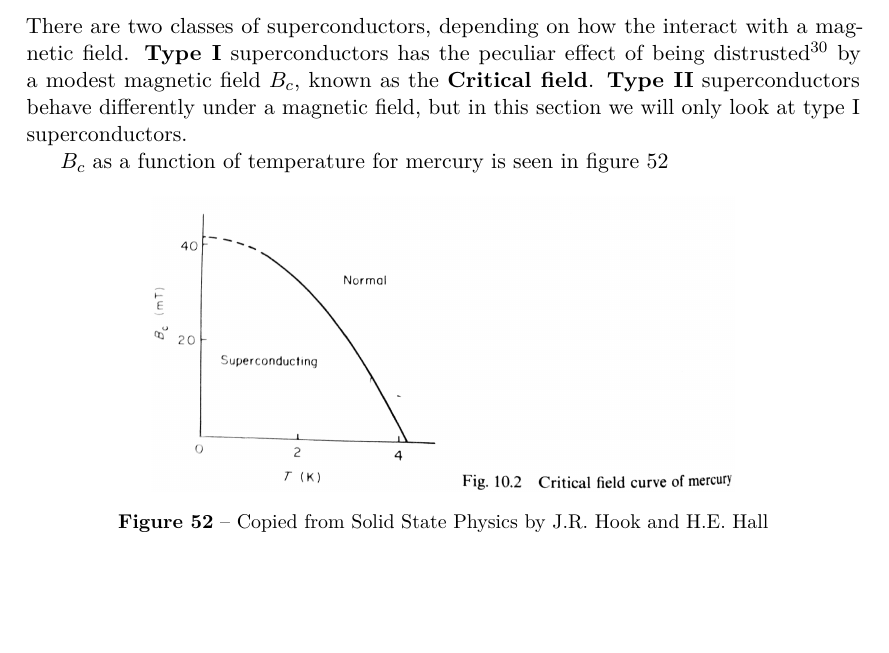
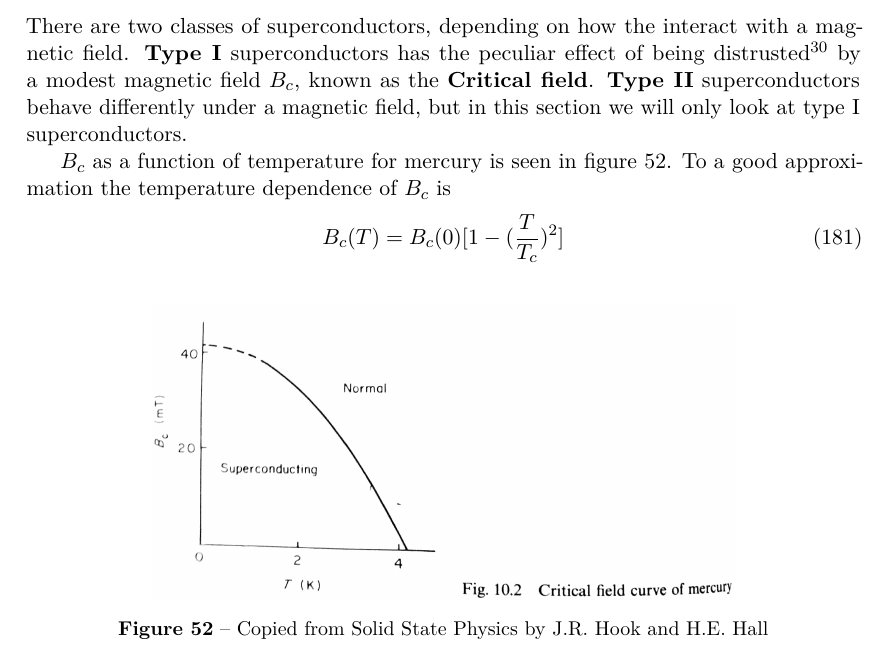
Before and after one commit to Jumziey/solid-state-physics-notes-umu, a LaTeX paper (document.tex): part of page 80 of 81, cut so that both start at the same text, the shorter picture padded with empty space. Compiled offline with pdfLaTeX.

Commit message:
Added a formula

```diff
--- a/document.tex
+++ b/document.tex
@@ -1544,7 +1544,10 @@ where $L$ is the self-inductance and $R$ is the resistance of the loop. If this
 \subsubsection{Type I superconductors}
 There are two classes of superconductors, depending on how the interact with a magnetic field. \textbf{Type I} superconductors has the peculiar effect of being distrusted\footnote{I.e.\ no longer superconductive} by a  modest magnetic field $B_c$, known as the \textbf{Critical field}. \textbf{Type II} superconductors behave differently under a magnetic field, but in this section we will only look at type I superconductors.
 
-$B_c$ as a function of temperature for mercury is seen in figure~\ref{fig:bc}
+$B_c$ as a function of temperature for mercury is seen in figure~\ref{fig:bc}. To a good approximation the temperature dependence of $B_c$ is
+\begin{equation}
+	B_c(T) = B_c(0) [1-(\frac{T}{T_c})^2]
+\end{equation}
 \begin{figure}[!ht]
 	\centering
 	\includegraphics[width=0.7\textwidth]{bc}
```
